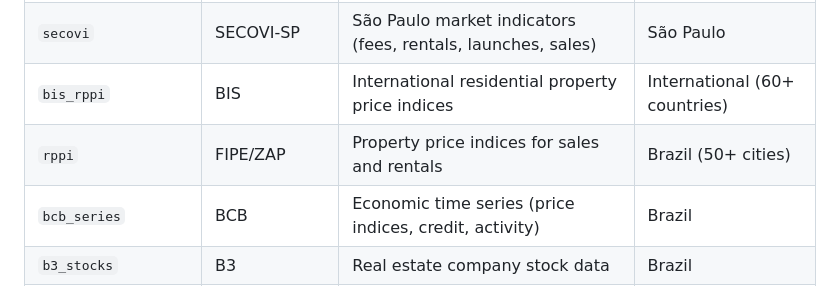
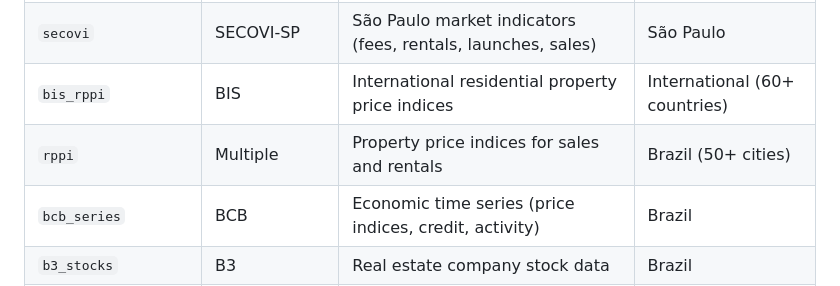
Before and after one commit to viniciusoike/realestatebr, a Markdown page: README.md, the part around the change. GitHub-like rendering.

Commit message:
Update source of property price indices in README

```diff
--- a/README.md
+++ b/README.md
@@ -108,7 +108,7 @@ from multiple sources:
 | `bcb_realestate` | BCB | Real estate credit and market data | Brazil (by state) |
 | `secovi` | SECOVI-SP | São Paulo market indicators (fees, rentals, launches, sales) | São Paulo |
 | `bis_rppi` | BIS | International residential property price indices | International (60+ countries) |
-| `rppi` | FIPE/ZAP | Property price indices for sales and rentals | Brazil (50+ cities) |
+| `rppi` | Multiple | Property price indices for sales and rentals | Brazil (50+ cities) |
 | `bcb_series` | BCB | Economic time series (price indices, credit, activity) | Brazil |
 | `b3_stocks` | B3 | Real estate company stock data | Brazil |
 | `fgv_indicators` | FGV | Real estate market indicators | Brazil |
```
